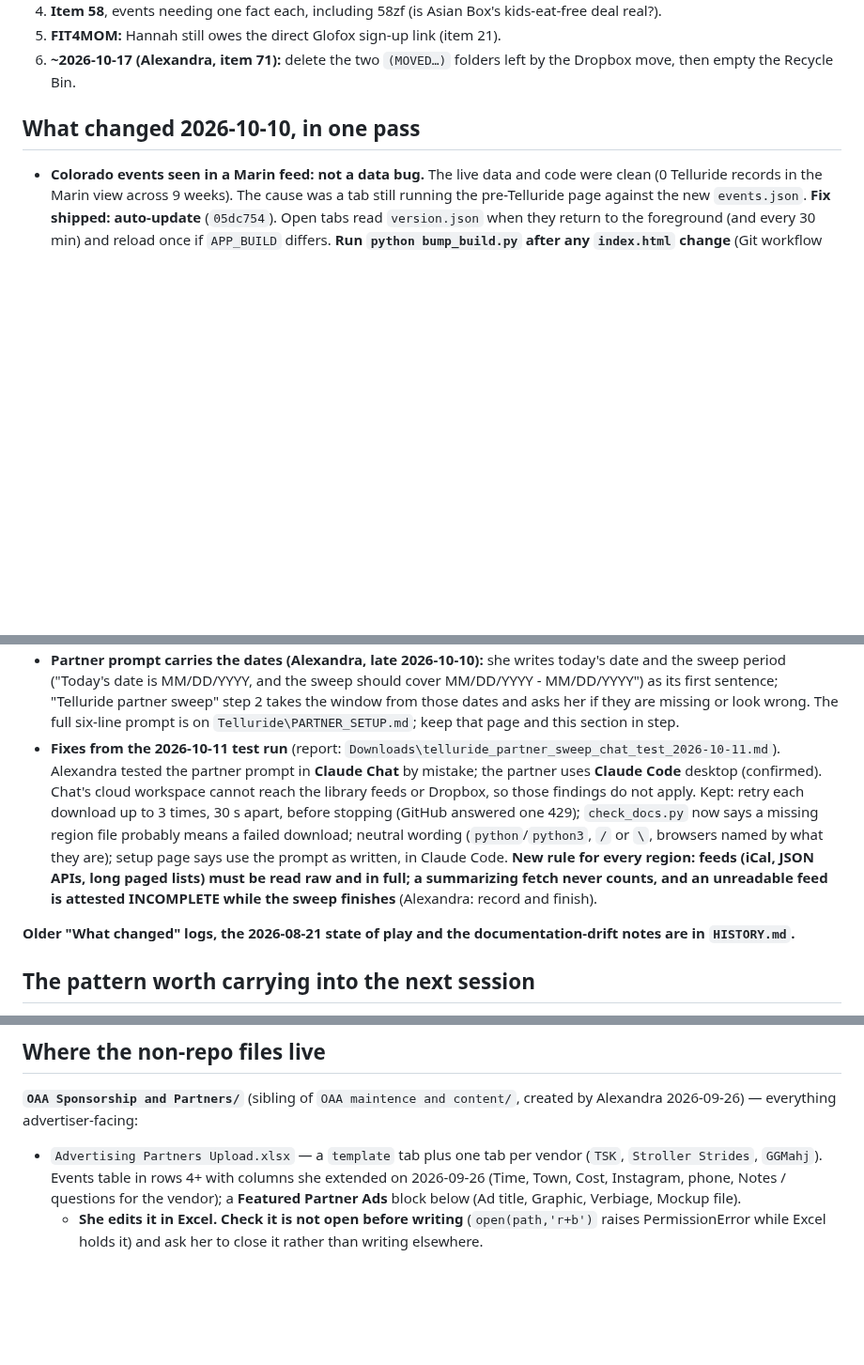
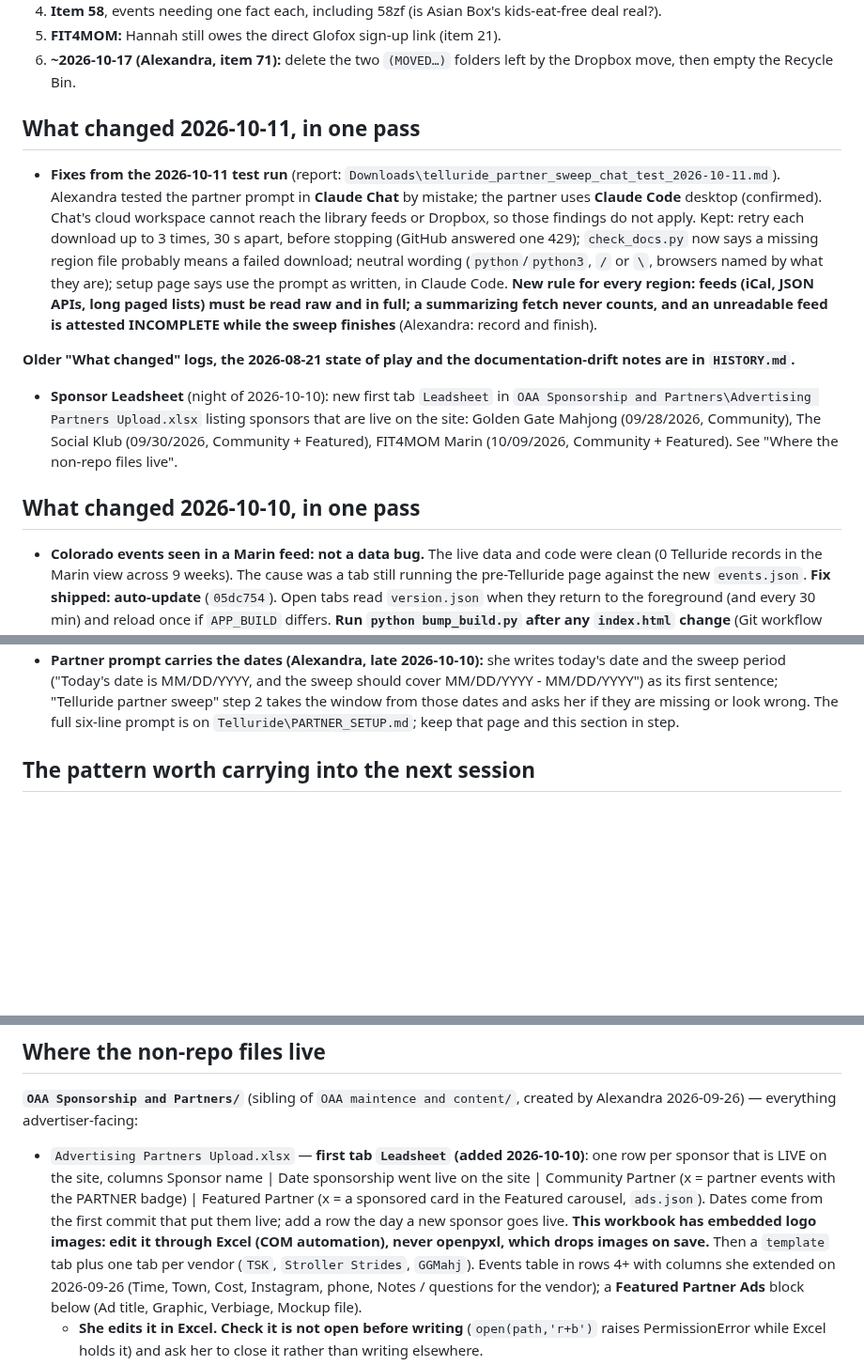
Before and after one commit to outandaboutmarin/out-and-about-marin, a Markdown page: CLAUDE.md, 3 parts joined by grey strips. Shown at 94% size. Drawn GitHub-style; blank space fills up the shorter version.

Commit message:
CLAUDE.md: START HERE for 2026-10-11; record the sponsor Leadsheet tab
Co-Authored-By: Claude Opus 5.5 <noreply@anthropic.com>

```diff
--- a/CLAUDE.md
+++ b/CLAUDE.md
@@ -918,6 +918,23 @@ The live to-do list is `open_items.md` / the dashboard (https://claude.ai/artifa
 4. **Item 58**, events needing one fact each, including 58zf (is Asian Box's kids-eat-free deal real?).
 5. **FIT4MOM:** Hannah still owes the direct Glofox sign-up link (item 21).
 6. **~2026-10-17 (Alexandra, item 71):** delete the two `(MOVED…)` folders left by the Dropbox move, then empty the Recycle Bin.
+
+## What changed 2026-10-11, in one pass
+
+- **Fixes from the 2026-10-11 test run** (report: `Downloads\telluride_partner_sweep_chat_test_2026-10-11.md`). Alexandra tested the partner prompt in **Claude Chat** by
+  mistake; the partner uses **Claude Code** desktop (confirmed). Chat's cloud workspace cannot reach the library feeds or
+  Dropbox, so those findings do not apply. Kept: retry each download up to 3 times, 30 s apart, before stopping (GitHub
+  answered one 429); `check_docs.py` now says a missing region file probably means a failed download; neutral wording
+  (`python`/`python3`, `/` or `\`, browsers named by what they are); setup page says use the prompt as written, in Claude
+  Code. **New rule for every region: feeds (iCal, JSON APIs, long paged lists) must be read raw and in full; a
+  summarizing fetch never counts, and an unreadable feed is attested INCOMPLETE while the sweep finishes** (Alexandra:
+  record and finish).
+
+**Older "What changed" logs, the 2026-08-21 state of play and the documentation-drift notes are in `HISTORY.md`.**
+- **Sponsor Leadsheet** (night of 2026-10-10): new first tab `Leadsheet` in
+  `OAA Sponsorship and Partners\Advertising Partners Upload.xlsx` listing sponsors that are live on the site:
+  Golden Gate Mahjong (09/28/2026, Community), The Social Klub (09/30/2026, Community + Featured), FIT4MOM Marin
+  (10/09/2026, Community + Featured). See "Where the non-repo files live".
 
 ## What changed 2026-10-10, in one pass
 
@@ -960,17 +977,6 @@ The live to-do list is `open_items.md` / the dashboard (https://claude.ai/artifa
   ("Today's date is MM/DD/YYYY, and the sweep should cover MM/DD/YYYY - MM/DD/YYYY") as its first sentence; "Telluride
   partner sweep" step 2 takes the window from those dates and asks her if they are missing or look wrong. The full
   six-line prompt is on `Telluride\PARTNER_SETUP.md`; keep that page and this section in step.
-- **Fixes from the 2026-10-11 test run** (report: `Downloads\telluride_partner_sweep_chat_test_2026-10-11.md`). Alexandra tested the partner prompt in **Claude Chat** by
-  mistake; the partner uses **Claude Code** desktop (confirmed). Chat's cloud workspace cannot reach the library feeds or
-  Dropbox, so those findings do not apply. Kept: retry each download up to 3 times, 30 s apart, before stopping (GitHub
-  answered one 429); `check_docs.py` now says a missing region file probably means a failed download; neutral wording
-  (`python`/`python3`, `/` or `\`, browsers named by what they are); setup page says use the prompt as written, in Claude
-  Code. **New rule for every region: feeds (iCal, JSON APIs, long paged lists) must be read raw and in full; a
-  summarizing fetch never counts, and an unreadable feed is attested INCOMPLETE while the sweep finishes** (Alexandra:
-  record and finish).
-
-**Older "What changed" logs, the 2026-08-21 state of play and the documentation-drift notes are in `HISTORY.md`.**
-
 ## The pattern worth carrying into the next session
 
 **Every significant problem in this stretch was found by Alexandra asking a question, not by a scan.** The 109 leaking notes, the nine duplicate candidates, the JCC's entire family programme missing from a sweep, id 493's broken type, and id 853 advertising two Wednesdays that do not run — all of them surfaced because she asked "is this right?", and every one had been passing every automated check at the time.
@@ -1017,7 +1023,12 @@ Full list in `OAA maintence and content/open_items.md`; the dashboard renders it
 
 **`OAA Sponsorship and Partners/`** (sibling of `OAA maintence and content/`, created by Alexandra
 2026-09-26) — everything advertiser-facing:
-- `Advertising Partners Upload.xlsx` — a `template` tab plus one tab per vendor (`TSK`,
+- `Advertising Partners Upload.xlsx` — **first tab `Leadsheet` (added 2026-10-10)**: one row per sponsor that is LIVE on the
+  site, columns Sponsor name | Date sponsorship went live on the site | Community Partner (x = partner events with the
+  PARTNER badge) | Featured Partner (x = a sponsored card in the Featured carousel, `ads.json`). Dates come from the
+  first commit that put them live; add a row the day a new sponsor goes live. **This workbook has embedded logo images:
+  edit it through Excel (COM automation), never openpyxl, which drops images on save.** Then a `template` tab plus one
+  tab per vendor (`TSK`,
   `Stroller Strides`, `GGMahj`). Events table in rows 4+ with columns she extended on 2026-09-26
   (Time, Town, Cost, Instagram, phone, Notes / questions for the vendor); a **Featured Partner Ads**
   block below (Ad title, Graphic, Verbiage, Mockup file).
```
Also changed, not shown: other parts of CLAUDE.md (+1 -1 lines).
